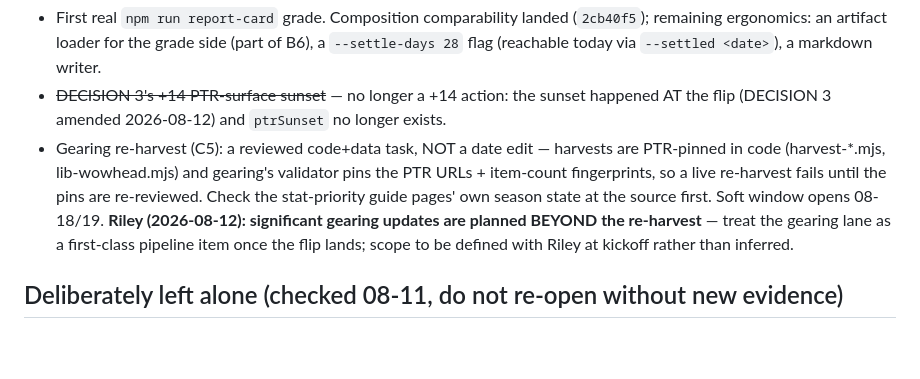
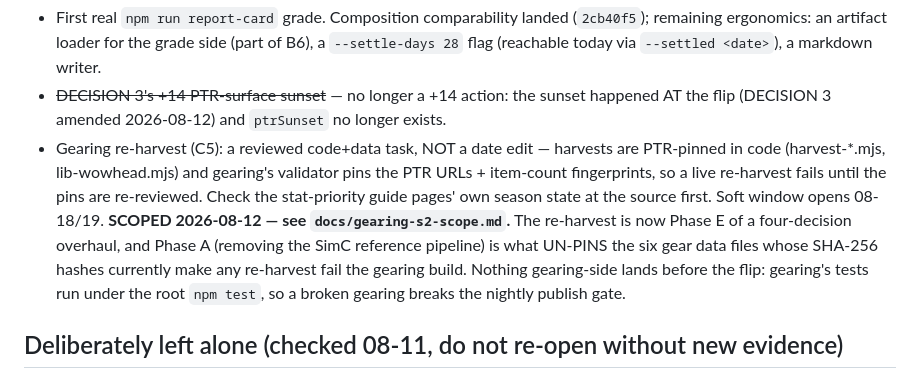
Before and after one commit to riles22/wow-class-tracker, a Markdown page: docs/s2-flip-runbook.md, the part around the change. GitHub-like rendering; blank space fills up the shorter version.

```diff
--- a/docs/s2-flip-runbook.md
+++ b/docs/s2-flip-runbook.md
@@ -181,9 +181,11 @@ it with the 12.2 transition scope, not now.
   URLs + item-count fingerprints, so a live re-harvest fails until the pins are
   re-reviewed. Check the stat-priority guide pages' own season state at the source first.
   Soft window opens 08-18/19.
-  **Riley (2026-08-12): significant gearing updates are planned BEYOND the re-harvest** —
-  treat the gearing lane as a first-class pipeline item once the flip lands; scope to be
-  defined with Riley at kickoff rather than inferred.
+  **SCOPED 2026-08-12 — see `docs/gearing-s2-scope.md`.** The re-harvest is now Phase E of
+  a four-decision overhaul, and Phase A (removing the SimC reference pipeline) is what
+  UN-PINS the six gear data files whose SHA-256 hashes currently make any re-harvest fail
+  the gearing build. Nothing gearing-side lands before the flip: gearing's tests run under
+  the root `npm test`, so a broken gearing breaks the nightly publish gate.
 
 ## Deliberately left alone (checked 08-11, do not re-open without new evidence)
 
```
Also changed, not shown: CLAUDE.md (+9 -0 lines), docs/gearing-s2-scope.md (added, +237 -0 lines).
